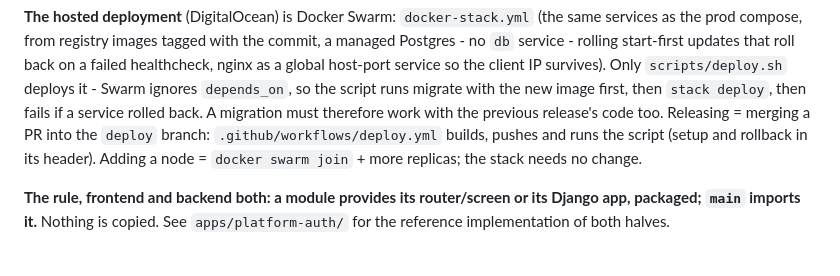
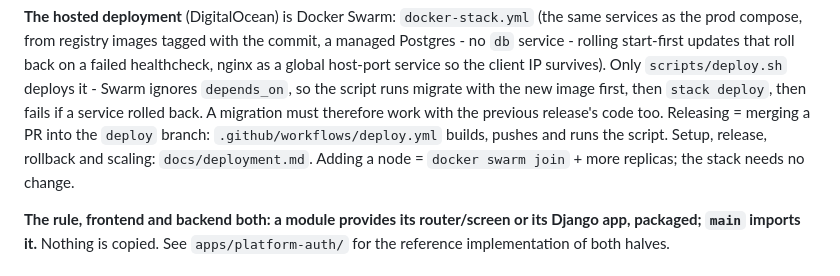
Before and after one commit to PMNexa/GoalNexa, a Markdown page: AGENTS.md, the part around the change. GitHub-like rendering.

```diff
--- a/AGENTS.md
+++ b/AGENTS.md
@@ -57,7 +57,8 @@ script runs migrate with the new image first, then `stack deploy`, then
 fails if a service rolled back. A migration must therefore work with the
 previous release's code too. Releasing = merging a PR into the `deploy`
 branch: `.github/workflows/deploy.yml` builds, pushes and runs the
-script (setup and rollback in its header). Adding a node = `docker swarm
+script. Setup, release, rollback and scaling:
+`docs/deployment.md`. Adding a node = `docker swarm
 join` + more replicas; the stack needs no change.
 
 **The rule, frontend and backend both: a module provides its
```
Also changed, not shown: docs/deployment.md (added, +238 -0 lines).
